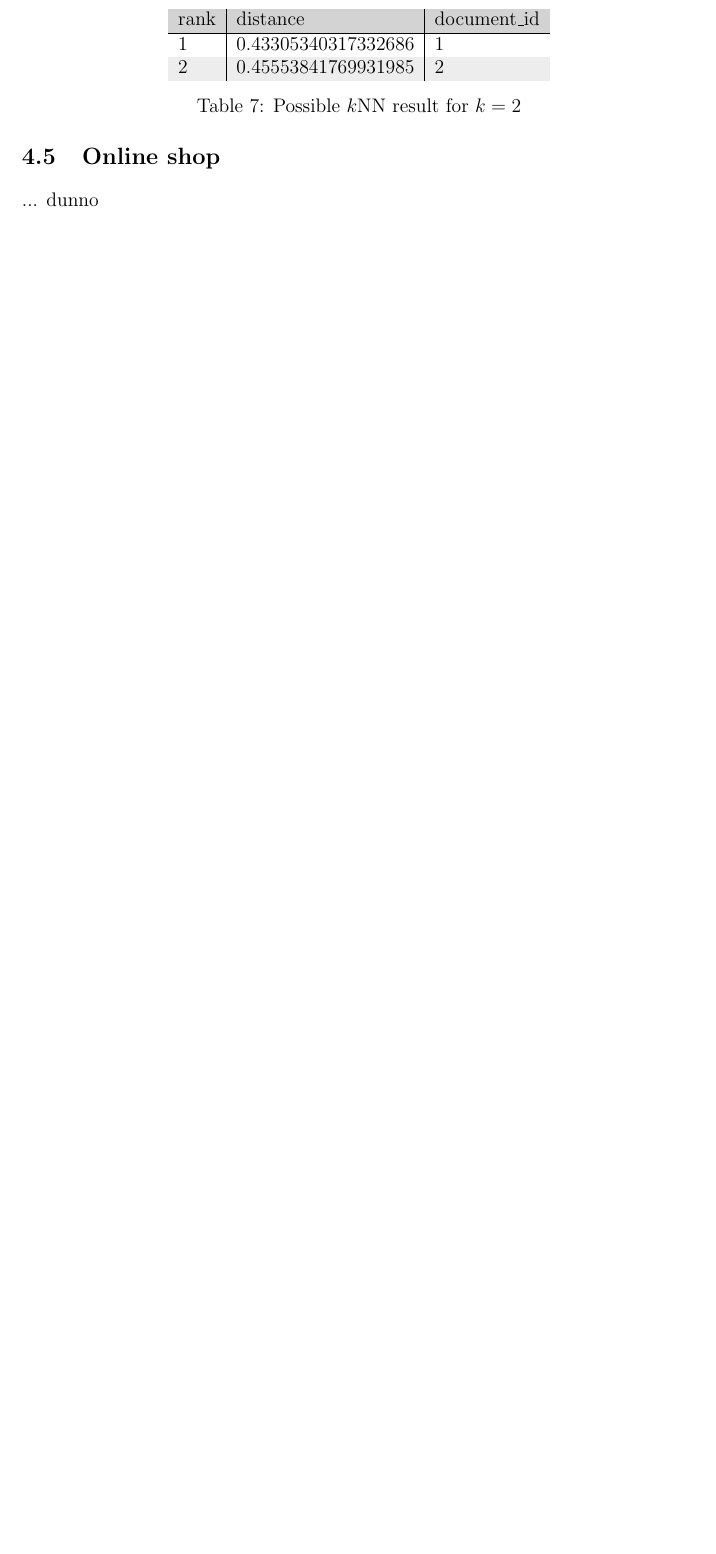
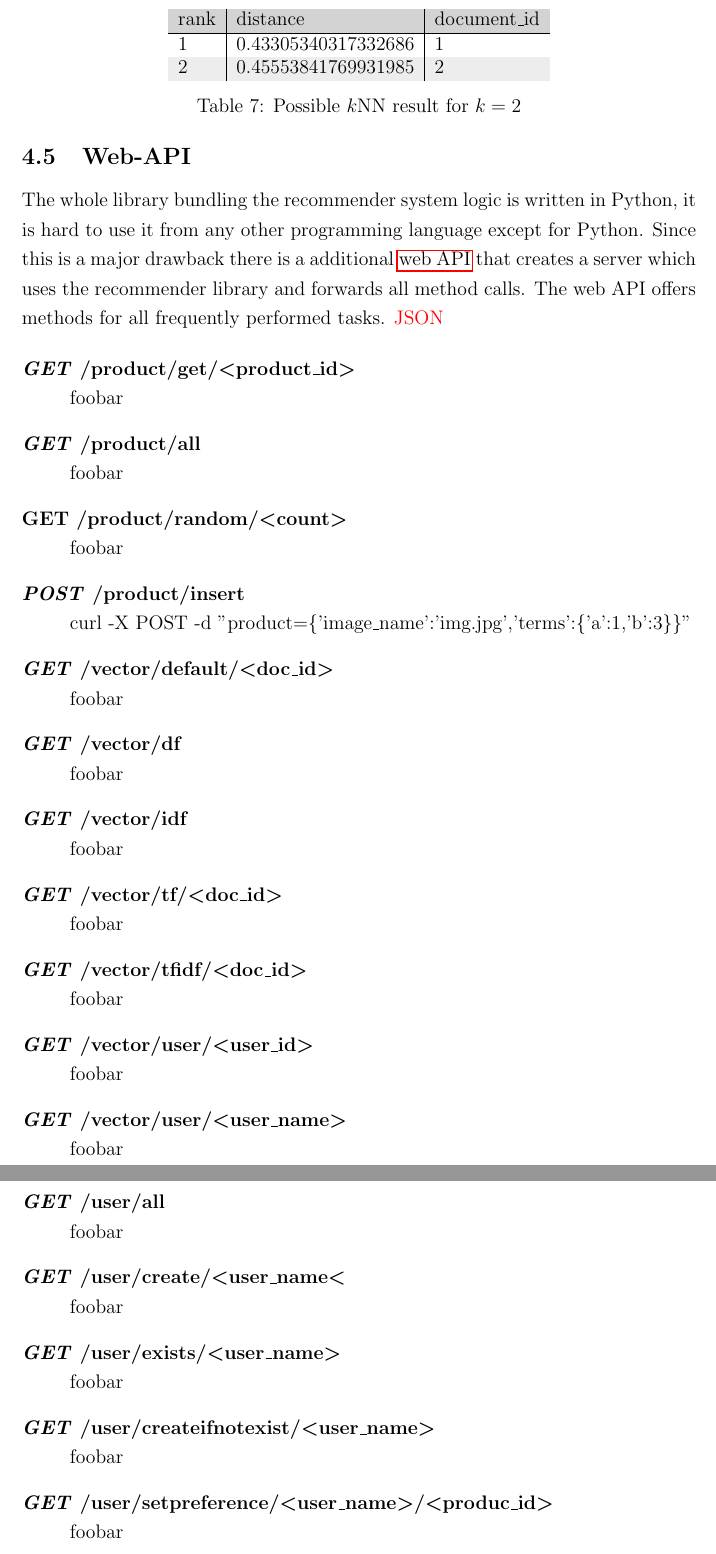
Before and after one commit to dustywind/bachelor-thesis, a LaTeX thesis (thesis/thesis.tex, which reads thesis/inc/glossary/glossary.tex, thesis/inc/implementation/implementation.tex, thesis/inc/implementation/webapi.tex): part of page 31 of 37 before the commit and two parts of pages 31 and 32 of 39 after it, the two joined at a grey line, cut so that both start at the same text, the shorter picture padded with empty space. Compiled offline with pdfLaTeX.

Commit message:
wrote a few lines

```diff
--- a/thesis/inc/glossary/glossary.tex
+++ b/thesis/inc/glossary/glossary.tex
@@ -75,7 +75,7 @@
 }
 
 \newglossaryentry{web api}{
-    name={web api},
+    name={web API},
     description={\color{red}TODO}
 }
 
--- a/thesis/inc/implementation/implementation.tex
+++ b/thesis/inc/implementation/implementation.tex
@@ -49,10 +53,5 @@ There are three main components a content-based RS needs.
 
 
-\subsection{Online shop}
-... dunno
-
-\subsection{Differences to real onine shops}
-tracking through cookies
 
 \subsection{Testing and findings}
 wie sind die Empfehlungen des algorithmus
--- /dev/null
+++ b/thesis/inc/implementation/webapi.tex
@@ -0,0 +1,42 @@
+
+
+\subsection{Web-API}
+The whole library bundling the recommender system logic is written in Python, it is hard to use it from any other programming language except for Python.
+Since this is a major drawback there is a additional \gls{web api} that creates a server which uses the recommender library and forwards all method calls.
+The web API offers methods for all frequently performed tasks.
+{\color{red}JSON}
+
+\begin{description}
+    \item[\textit{GET} /product/get/\textless product\_id\textgreater]\hfill\\
+        foobar
+    \item[\textit{GET} /product/all]\hfill\\
+        foobar
+    \item[GET /product/random/\textless count\textgreater]\hfill\\
+        foobar
+    \item[\textit{POST} /product/insert]\hfill\\
+        curl -X POST -d "product=\{'image\_name':'img.jpg','terms':\{'a':1,'b':3\}\}"
+    \item[\textit{GET} /vector/default/\textless doc\_id\textgreater]\hfill\\
+        foobar
+    \item[\textit{GET} /vector/df]\hfill\\
+        foobar
+    \item[\textit{GET} /vector/idf]\hfill\\
+        foobar
+    \item[\textit{GET} /vector/tf/\textless doc\_id\textgreater]\hfill\\
+        foobar
+    \item[\textit{GET} /vector/tfidf/\textless doc\_id\textgreater]\hfill\\
+        foobar
+    \item[\textit{GET} /vector/user/\textless user\_id\textgreater]\hfill\\
+        foobar
+    \item[\textit{GET} /vector/user/\textless user\_name\textgreater]\hfill\\
+        foobar
+    \item[\textit{GET} /user/all]\hfill\\
+        foobar
+    \item[\textit{GET} /user/create/\textless user\_name\textless]\hfill\\
+        foobar
+    \item[\textit{GET} /user/exists/\textless user\_name\textgreater]\hfill\\
+        foobar
+    \item[\textit{GET} /user/createifnotexist/\textless user\_name\textgreater]\hfill\\
+        foobar
+    \item[\textit{GET} /user/setpreference/\textless user\_name\textgreater /\textless produc\_id\textgreater]\hfill\\
+        foobar
+    \item[\textit{GET} /user/setpreference/\textless user\_name\textgreater /\textless produc\_id\textgreater]\hfill\\
```
Also changed, not shown: thesis/inc/affidavit/affidavit.tex (+7 -1 lines), thesis/inc/implementation/onlineshop.tex (added, +11 -0 lines), thesis/inc/rocchio/rocchio.tex (+2 -2 lines), thesis/inc/implementation/implementation.tex (4 more changed lines), thesis/inc/implementation/webapi.tex (12 more changed lines).
